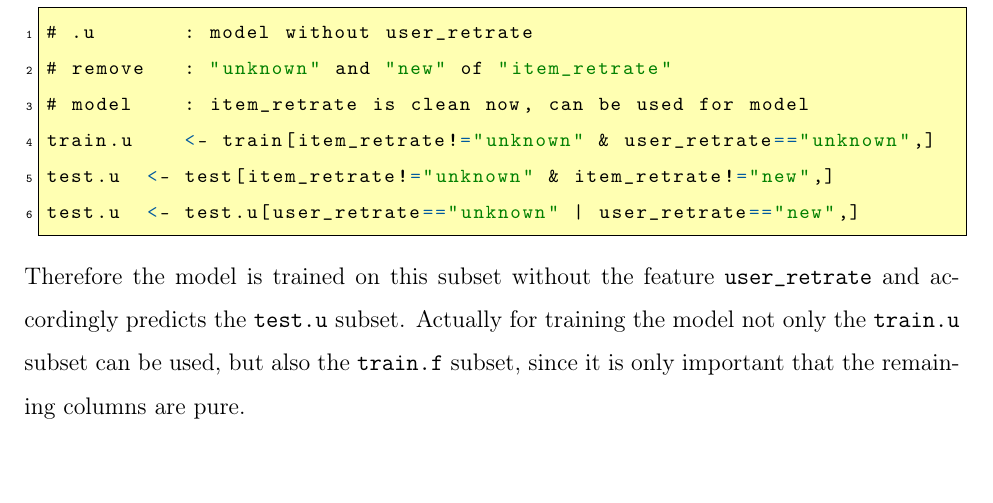
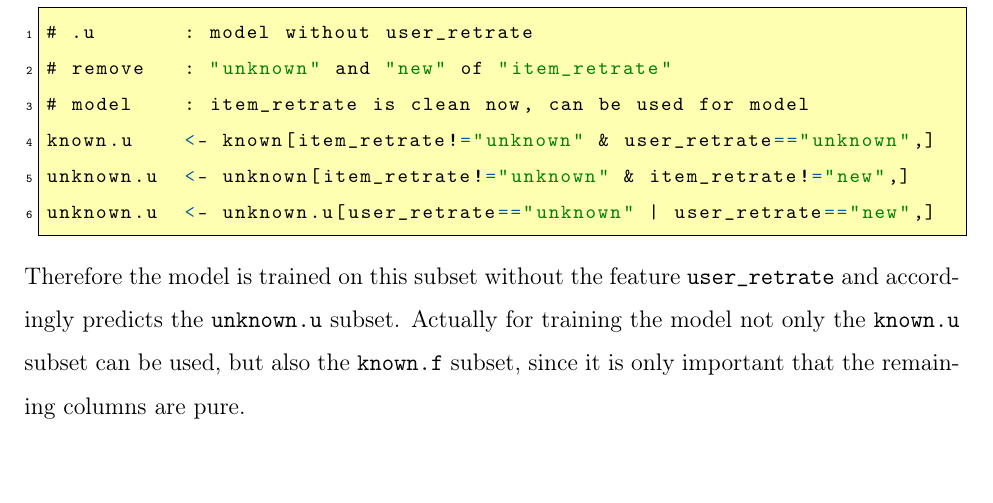
Before and after one commit to fractaldust/SPL_DFK, a LaTeX document (Final/final.tex): part of page 11 of 29, cut so that both start at the same text. Compiled offline with pdfLaTeX; an older LaTeX class or package is replaced by its successor.

Commit message:
confusion about known-train and unknown-test

```diff
--- a/Final/final.tex
+++ b/Final/final.tex
@@ -353,11 +353,11 @@ When creating the variables \texttt{item\_retrate} and \texttt{user\_retrate} (s
 # .u       : model without user_retrate
 # remove   : "unknown" and "new" of "item_retrate"
 # model    : item_retrate is clean now, can be used for model
-train.u    <- train[item_retrate!="unknown" & user_retrate=="unknown",]
-test.u  <- test[item_retrate!="unknown" & item_retrate!="new",]
-test.u  <- test.u[user_retrate=="unknown" | user_retrate=="new",]
+known.u    <- known[item_retrate!="unknown" & user_retrate=="unknown",]
+unknown.u  <- unknown[item_retrate!="unknown" & item_retrate!="new",]
+unknown.u  <- unknown.u[user_retrate=="unknown" | user_retrate=="new",]
 \end{lstlisting}
-Therefore the model is trained on this subset without the feature \texttt{user\_retrate} and accordingly predicts the \texttt{test.u} subset. Actually for training the model not only the \texttt{train.u} subset can be used, but also the \texttt{train.f} subset, since it is only important that the remaining columns are pure.\\
+Therefore the model is trained on this subset without the feature \texttt{user\_retrate} and accordingly predicts the \texttt{unknown.u} subset. Actually for training the model not only the \texttt{known.u} subset can be used, but also the \texttt{known.f} subset, since it is only important that the remaining columns are pure.\\
 \begin{center}
 \begin{figure}[h]
 \begin{tabular}{|c | c| c || r | r|}
```
Also changed, not shown: Final/final.pdf.
